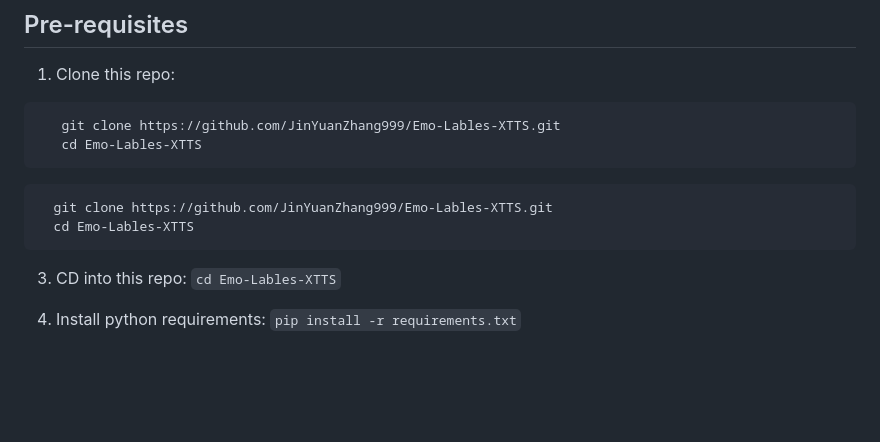
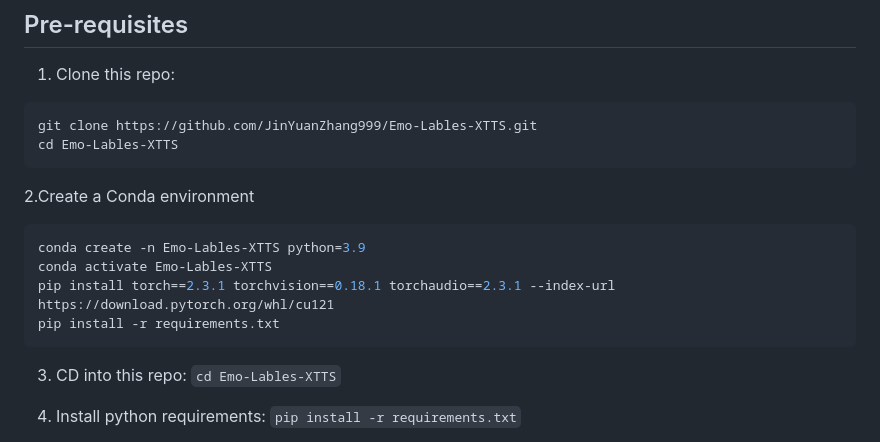
Before and after one commit to JinYuanZhang999/Emo-Lables-XTTS, a Markdown page: README.md, the part around the change. GitHub-like rendering; blank space fills up the shorter version.

Commit message:
Revise README for clarity and completeness
Updated README with additional setup instructions and model details.

````diff
--- a/README.md
+++ b/README.md
@@ -23,14 +23,18 @@ We also provide the [pretrained models](https://1drv.ms/f/c/87587ec0bae9be5a/Ek_
 
 1. Clone this repo:
 
-```python
-   git clone https://github.com/JinYuanZhang999/Emo-Lables-XTTS.git
-   cd Emo-Lables-XTTS
+```bash
+git clone https://github.com/JinYuanZhang999/Emo-Lables-XTTS.git
+cd Emo-Lables-XTTS
 ```
 
+2.Create a Conda environment
+
 ```bash
-  git clone https://github.com/JinYuanZhang999/Emo-Lables-XTTS.git
-  cd Emo-Lables-XTTS
+conda create -n Emo-Lables-XTTS python=3.9
+conda activate Emo-Lables-XTTS
+pip install torch==2.3.1 torchvision==0.18.1 torchaudio==2.3.1 --index-url https://download.pytorch.org/whl/cu121
+pip install -r requirements.txt
 ```
 
 3. CD into this repo: `cd Emo-Lables-XTTS`
````
